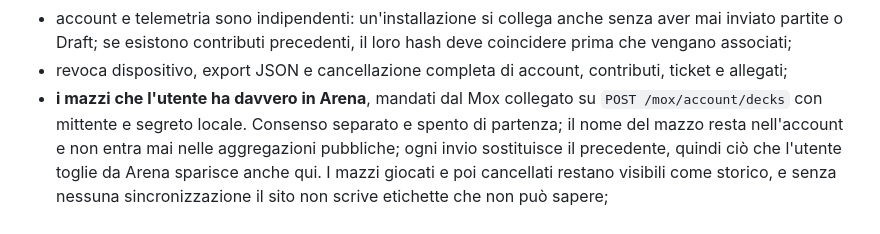
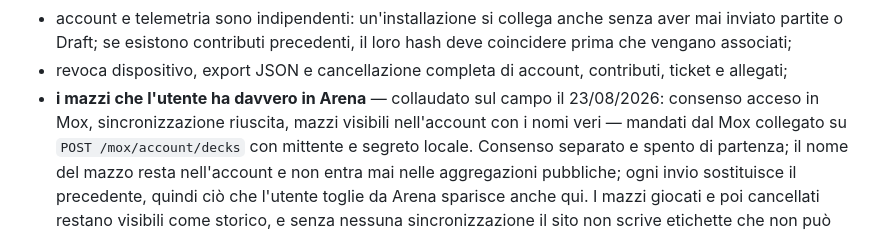
Before and after one commit to Dennis96/moxtracker, a Markdown page: ACCOUNT-E-TICKET.md, the part around the change. GitHub-like rendering.

Commit message:
I mazzi nell'account sono collaudati sul campo
Co-Authored-By: Claude Opus 5 <noreply@anthropic.com>

```diff
--- a/ACCOUNT-E-TICKET.md
+++ b/ACCOUNT-E-TICKET.md
@@ -45,7 +45,9 @@ stato viene dichiarato: gli altri documenti rimandano qui.
   il loro hash deve coincidere prima che vengano associati;
 - revoca dispositivo, export JSON e cancellazione completa di account,
   contributi, ticket e allegati;
-- **i mazzi che l'utente ha davvero in Arena**, mandati dal Mox collegato su
+- **i mazzi che l'utente ha davvero in Arena** — collaudato sul campo il
+  23/08/2026: consenso acceso in Mox, sincronizzazione riuscita, mazzi
+  visibili nell'account con i nomi veri — mandati dal Mox collegato su
   `POST /mox/account/decks` con mittente e segreto locale. Consenso separato e
   spento di partenza; il nome del mazzo resta nell'account e non entra mai
   nelle aggregazioni pubbliche; ogni invio sostituisce il precedente, quindi
```
